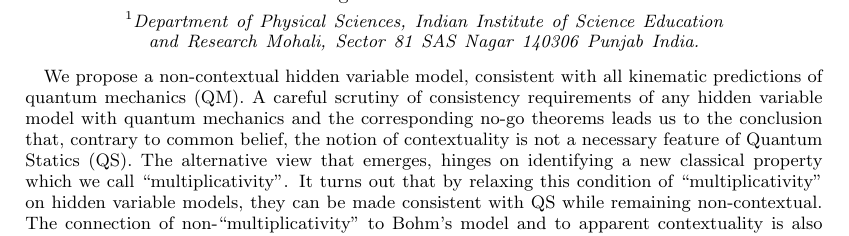
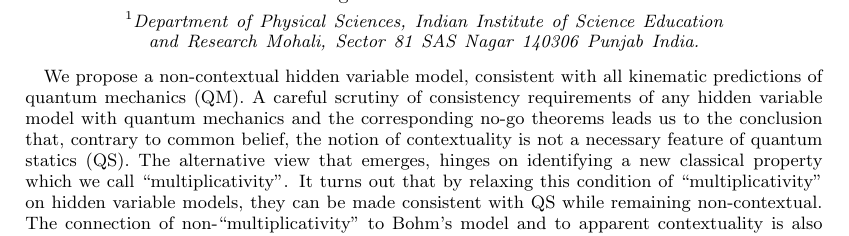
Before and after one commit to toAtulArora/AtulArvind, a LaTeX paper (finalPaper.tex): part of page 1 of 5, cut so that both start at the same text. Compiled offline with pdfLaTeX.

Commit message:
/ ‘finalPaper.tex’

```diff
--- a/finalPaper.tex
+++ b/finalPaper.tex
@@ -126,7 +126,7 @@ requirements of any hidden variable model with
 quantum mechanics and the corresponding no-go
 theorems leads us to the conclusion that,
 contrary to common belief,  the notion of
-contextuality is not a necessary feature of Quantum Statics (QS).
+contextuality is not a necessary feature of quantum statics (QS).
 The alternative view that emerges, hinges on
 identifying a new classical property which we call
 ``multiplicativity''.  It turns out that by
```
